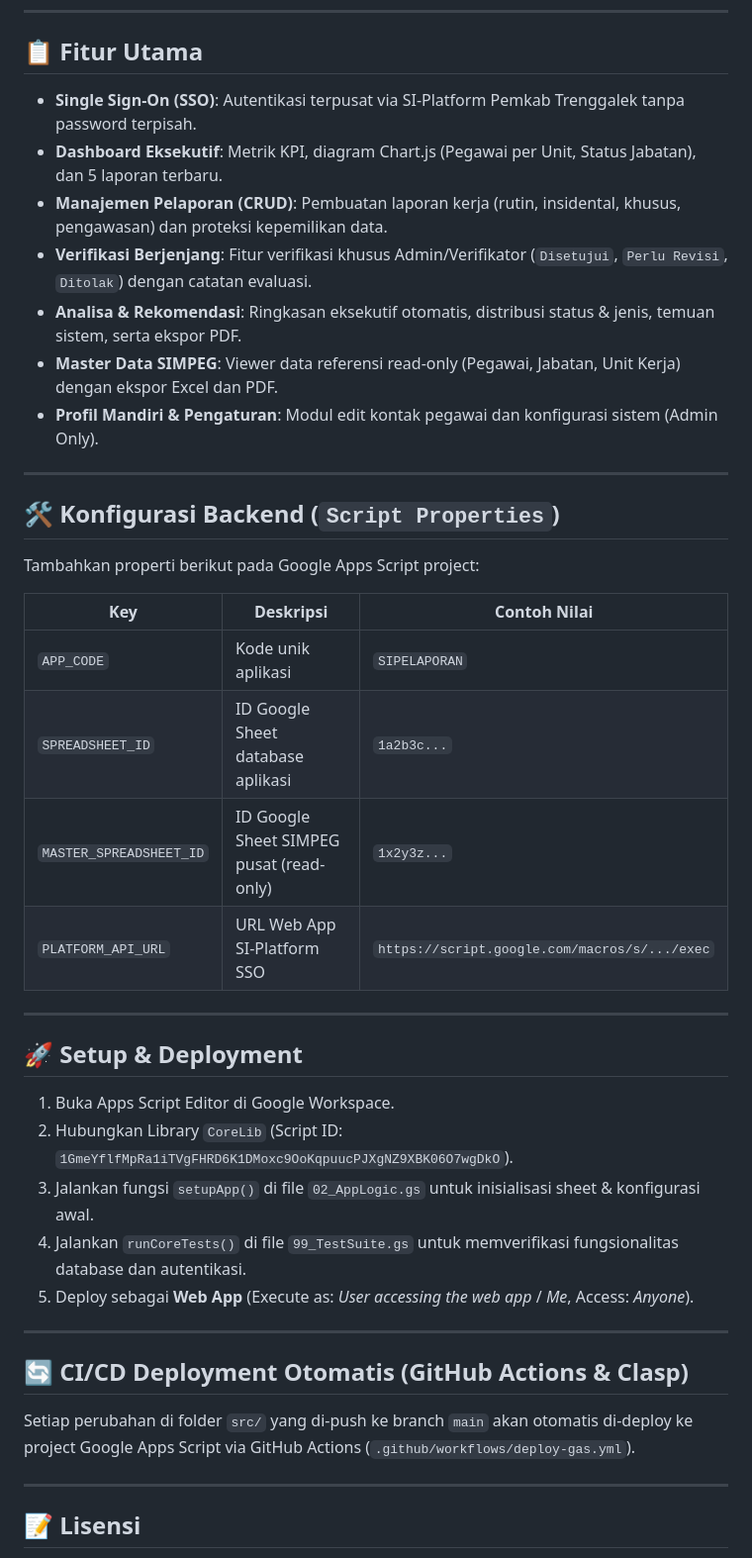
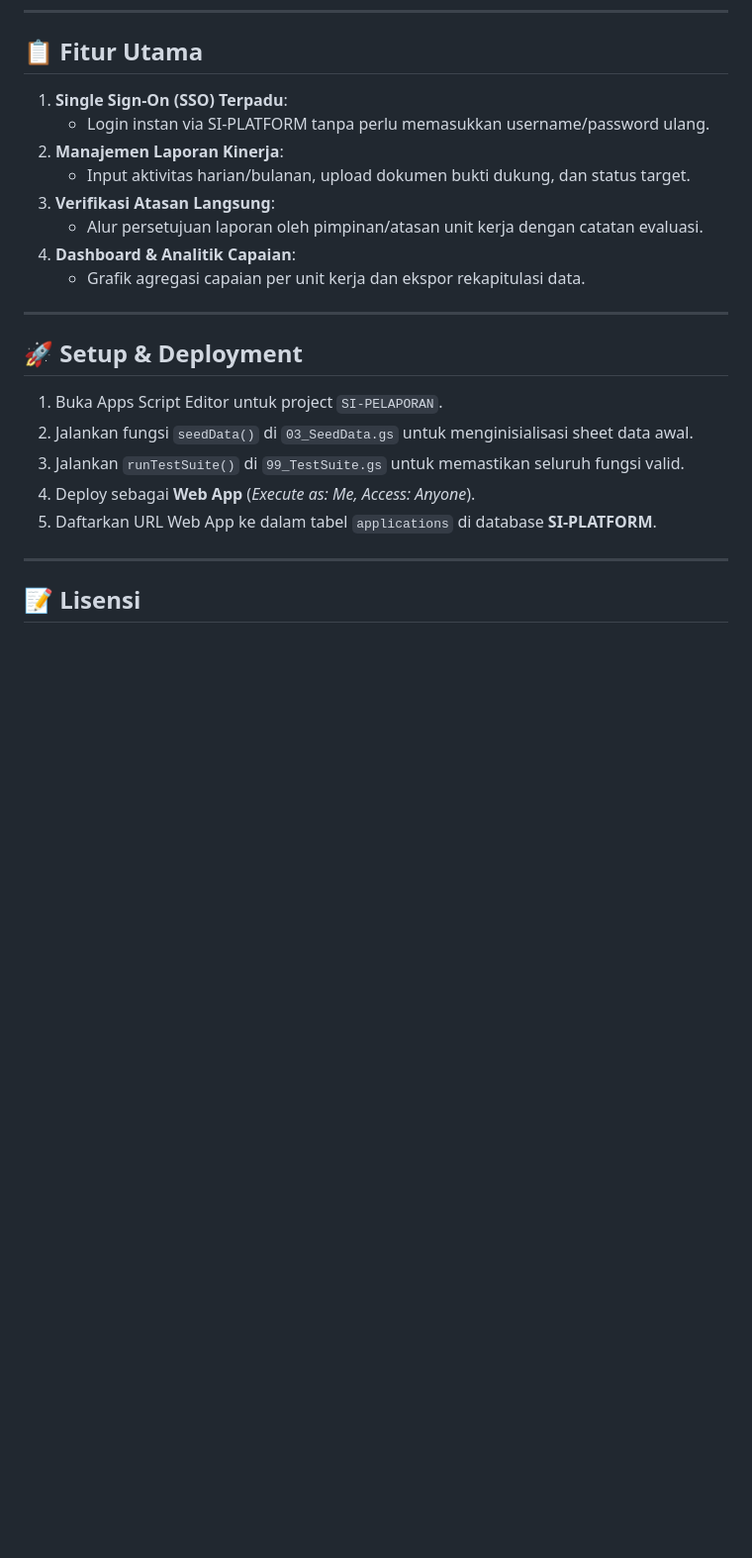
Before and after one commit to miftachurrochim82-sketch/si-pelaporan, a Markdown page: README.md, the part around one of its changes. Shown at 99% size. Rendered like a GitHub page; blank space fills up the shorter version.

```diff
--- a/README.md
+++ b/README.md
@@ -55,42 +42,24 @@ si-pelaporan/
 
 ## 📋 Fitur Utama
 
-- **Single Sign-On (SSO)**: Autentikasi terpusat via SI-Platform Pemkab Trenggalek tanpa password terpisah.
-- **Dashboard Eksekutif**: Metrik KPI, diagram Chart.js (Pegawai per Unit, Status Jabatan), dan 5 laporan terbaru.
-- **Manajemen Pelaporan (CRUD)**: Pembuatan laporan kerja (rutin, insidental, khusus, pengawasan) dan proteksi kepemilikan data.
-- **Verifikasi Berjenjang**: Fitur verifikasi khusus Admin/Verifikator (`Disetujui`, `Perlu Revisi`, `Ditolak`) dengan catatan evaluasi.
-- **Analisa & Rekomendasi**: Ringkasan eksekutif otomatis, distribusi status & jenis, temuan sistem, serta ekspor PDF.
-- **Master Data SIMPEG**: Viewer data referensi read-only (Pegawai, Jabatan, Unit Kerja) dengan ekspor Excel dan PDF.
-- **Profil Mandiri & Pengaturan**: Modul edit kontak pegawai dan konfigurasi sistem (Admin Only).
-
----
-
-## 🛠️ Konfigurasi Backend (`Script Properties`)
-
-Tambahkan properti berikut pada Google Apps Script project:
-
-| Key | Deskripsi | Contoh Nilai |
-|---|---|---|
-| `APP_CODE` | Kode unik aplikasi | `SIPELAPORAN` |
-| `SPREADSHEET_ID` | ID Google Sheet database aplikasi | `1a2b3c...` |
-| `MASTER_SPREADSHEET_ID` | ID Google Sheet SIMPEG pusat (read-only) | `1x2y3z...` |
-| `PLATFORM_API_URL` | URL Web App SI-Platform SSO | `https://script.google.com/macros/s/.../exec` |
+1. **Single Sign-On (SSO) Terpadu**:
+   - Login instan via SI-PLATFORM tanpa perlu memasukkan username/password ulang.
+2. **Manajemen Laporan Kinerja**:
+   - Input aktivitas harian/bulanan, upload dokumen bukti dukung, dan status target.
+3. **Verifikasi Atasan Langsung**:
+   - Alur persetujuan laporan oleh pimpinan/atasan unit kerja dengan catatan evaluasi.
+4. **Dashboard & Analitik Capaian**:
+   - Grafik agregasi capaian per unit kerja dan ekspor rekapitulasi data.
 
 ---
 
 ## 🚀 Setup & Deployment
 
-1. Buka Apps Script Editor di Google Workspace.
-2. Hubungkan Library `CoreLib` (Script ID: `1GmeYflfMpRa1iTVgFHRD6K1DMoxc9OoKqpuucPJXgNZ9XBK06O7wgDkO`).
-3. Jalankan fungsi `setupApp()` di file `02_AppLogic.gs` untuk inisialisasi sheet & konfigurasi awal.
-4. Jalankan `runCoreTests()` di file `99_TestSuite.gs` untuk memverifikasi fungsionalitas database dan autentikasi.
-5. Deploy sebagai **Web App** (Execute as: *User accessing the web app* / *Me*, Access: *Anyone*).
-
----
-
-## 🔄 CI/CD Deployment Otomatis (GitHub Actions & Clasp)
-
-Setiap perubahan di folder `src/` yang di-push ke branch `main` akan otomatis di-deploy ke project Google Apps Script via GitHub Actions (`.github/workflows/deploy-gas.yml`).
+1. Buka Apps Script Editor untuk project `SI-PELAPORAN`.
+2. Jalankan fungsi `seedData()` di `03_SeedData.gs` untuk menginisialisasi sheet data awal.
+3. Jalankan `runTestSuite()` di `99_TestSuite.gs` untuk memastikan seluruh fungsi valid.
+4. Deploy sebagai **Web App** (*Execute as: Me, Access: Anyone*).
+5. Daftarkan URL Web App ke dalam tabel `applications` di database **SI-PLATFORM**.
 
 ---
 
```
Also changed, not shown: other parts of README.md (+23 -36 lines).
